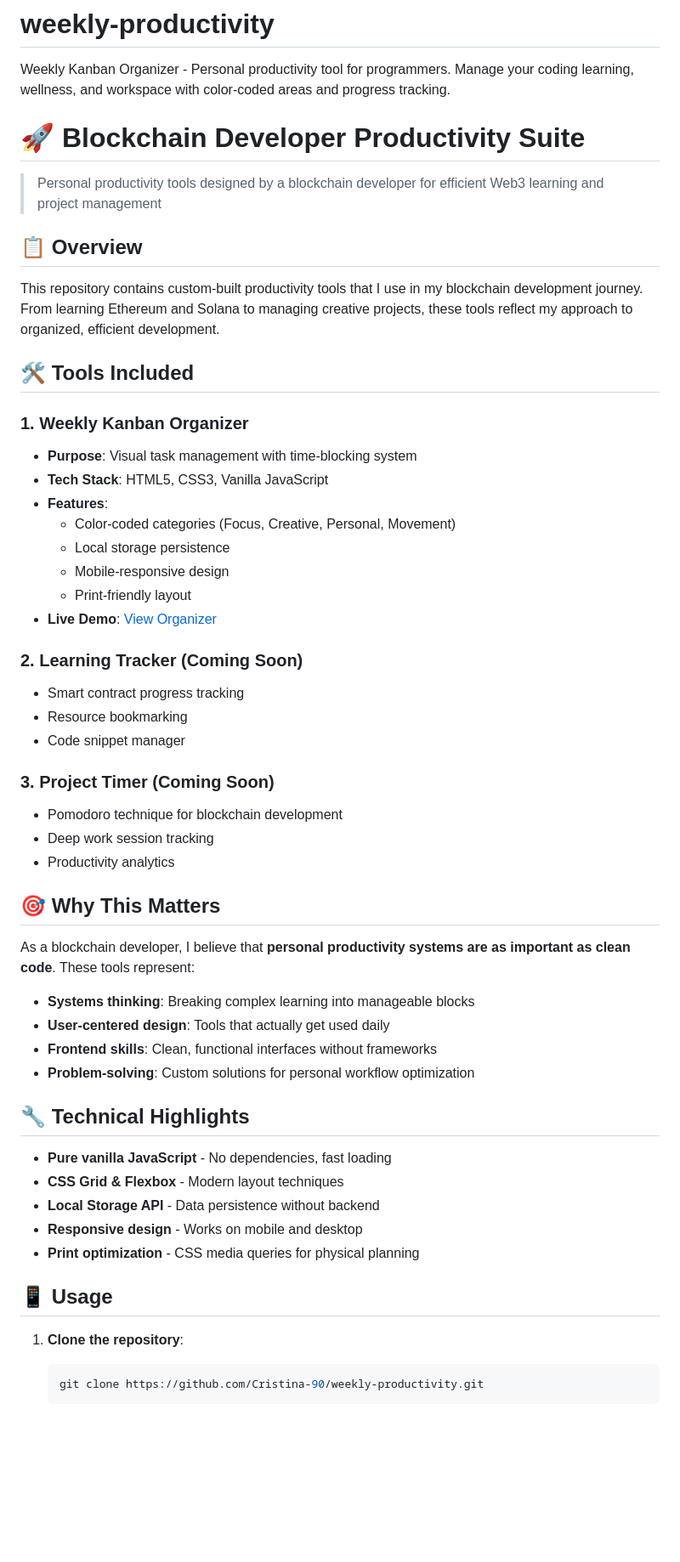
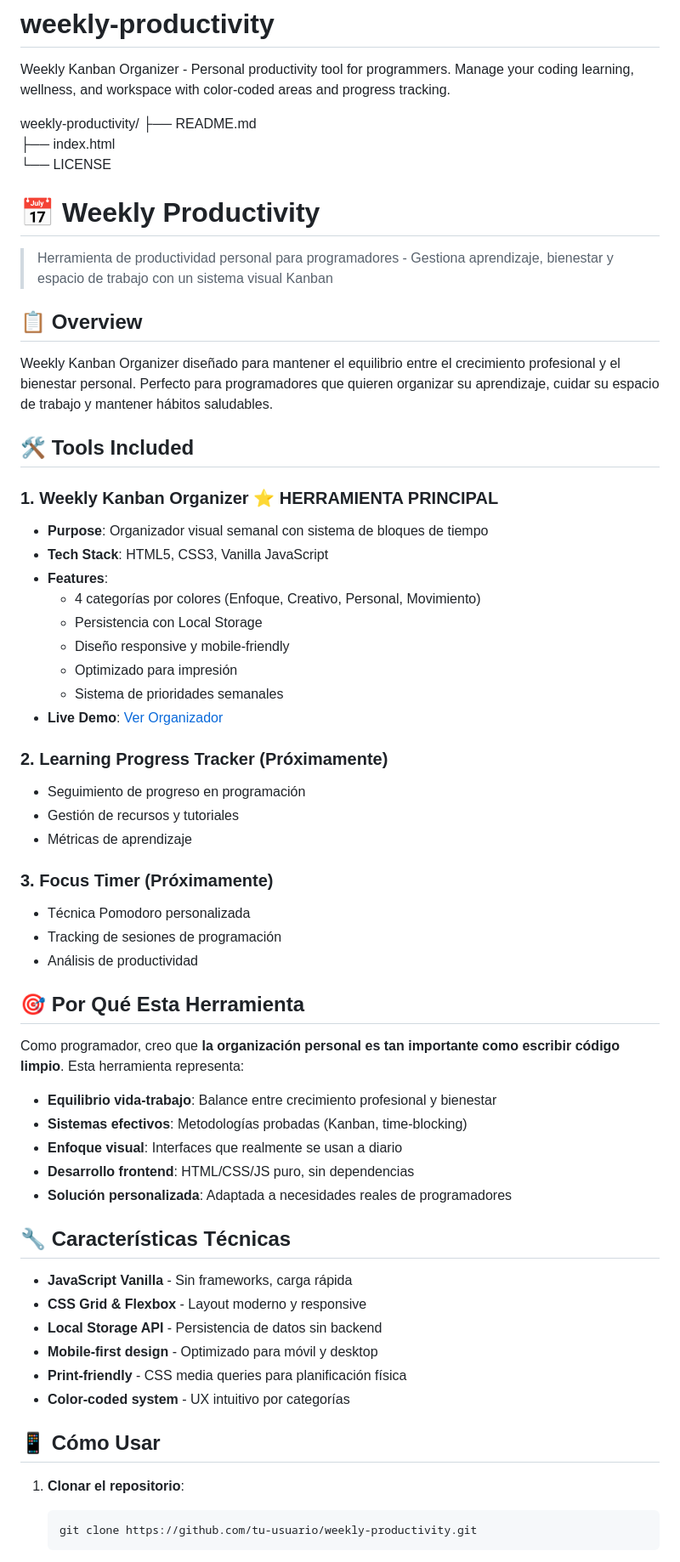
Before and after one commit to Cristina-90/weekly-productivity, a Markdown page: README.md, the part around one of its changes. Shown at 85% size. Drawn GitHub-style; blank space fills up the shorter version.

Commit message:
Update README.md
en espanol y mas simple

````diff
--- a/README.md
+++ b/README.md
@@ -1,57 +1,65 @@
 # weekly-productivity
 Weekly Kanban Organizer - Personal productivity tool for programmers. Manage your coding learning, wellness, and workspace with color-coded areas and progress tracking.
 
-# 🚀 Blockchain Developer Productivity Suite
+weekly-productivity/
+├── README.md
+├── index.html
+└── LICENSE
 
-> Personal productivity tools designed by a blockchain developer for efficient Web3 learning and project management
+# 📅 Weekly Productivity
+
+> Herramienta de productividad personal para programadores - Gestiona aprendizaje, bienestar y espacio de trabajo con un sistema visual Kanban
 
 ## 📋 Overview
 
-This repository contains custom-built productivity tools that I use in my blockchain development journey. From learning Ethereum and Solana to managing creative projects, these tools reflect my approach to organized, efficient development.
+Weekly Kanban Organizer diseñado para mantener el equilibrio entre el crecimiento profesional y el bienestar personal. Perfecto para programadores que quieren organizar su aprendizaje, cuidar su espacio de trabajo y mantener hábitos saludables.
 
 ## 🛠️ Tools Included
 
-### 1. Weekly Kanban Organizer
-- **Purpose**: Visual task management with time-blocking system
+### 1. Weekly Kanban Organizer ⭐ **HERRAMIENTA PRINCIPAL**
+- **Purpose**: Organizador visual semanal con sistema de bloques de tiempo
 - **Tech Stack**: HTML5, CSS3, Vanilla JavaScript
 - **Features**:
-  - Color-coded categories (Focus, Creative, Personal, Movement)
-  - Local storage persistence
-  - Mobile-responsive design
-  - Print-friendly layout
-- **Live Demo**: [View Organizer](https://cristina-90.github.io/weekly-productivity/)
+  - 4 categorías por colores (Enfoque, Creativo, Personal, Movimiento)
+  - Persistencia con Local Storage
+  - Diseño responsive y mobile-friendly
+  - Optimizado para impresión
+  - Sistema de prioridades semanales
+- **Live Demo**: [Ver Organizador](https://tu-usuario.github.io/weekly-productivity/)
 
-### 2. Learning Tracker (Coming Soon)
-- Smart contract progress tracking
-- Resource bookmarking
-- Code snippet manager
+### 2. Learning Progress Tracker (Próximamente)
+- Seguimiento de progreso en programación
+- Gestión de recursos y tutoriales
+- Métricas de aprendizaje
 
-### 3. Project Timer (Coming Soon)
-- Pomodoro technique for blockchain development
-- Deep work session tracking
-- Productivity analytics
+### 3. Focus Timer (Próximamente)
+- Técnica Pomodoro personalizada
+- Tracking de sesiones de programación
+- Análisis de productividad
 
-## 🎯 Why This Matters
+## 🎯 Por Qué Esta Herramienta
 
-As a blockchain developer, I believe that **personal productivity systems are as important as clean code**. These tools represent:
+Como programador, creo que **la organización personal es tan importante como escribir código limpio**. Esta herramienta representa:
 
-- **Systems thinking**: Breaking complex learning into manageable blocks
-- **User-centered design**: Tools that actually get used daily
-- **Frontend skills**: Clean, functional interfaces without frameworks
-- **Problem-solving**: Custom solutions for personal workflow optimization
+- **Equilibrio vida-trabajo**: Balance entre crecimiento profesional y bienestar
+- **Sistemas efectivos**: Metodologías probadas (Kanban, time-blocking)
+- **Enfoque visual**: Interfaces que realmente se usan a diario
+- **Desarrollo frontend**: HTML/CSS/JS puro, sin dependencias
+- **Solución personalizada**: Adaptada a necesidades reales de programadores
 
-## 🔧 Technical Highlights
+## 🔧 Características Técnicas
 
-- **Pure vanilla JavaScript** - No dependencies, fast loading
-- **CSS Grid & Flexbox** - Modern layout techniques
-- **Local Storage API** - Data persistence without backend
-- **Responsive design** - Works on mobile and desktop
-- **Print optimization** - CSS media queries for physical planning
+- **JavaScript Vanilla** - Sin frameworks, carga rápida
+- **CSS Grid & Flexbox** - Layout moderno y responsive
+- **Local Storage API** - Persistencia de datos sin backend
+- **Mobile-first design** - Optimizado para móvil y desktop
+- **Print-friendly** - CSS media queries para planificación física
+- **Color-coded system** - UX intuitivo por categorías
 
-## 📱 Usage
+## 📱 Cómo Usar
 
-1. **Clone the repository**:
+1. **Clonar el repositorio**:
    ```bash
-   git clone https://github.com/Cristina-90/weekly-productivity.git
+   git clone https://github.com/tu-usuario/weekly-productivity.git
    ```
 
````
Also changed, not shown: other parts of README.md (+20 -20 lines).
